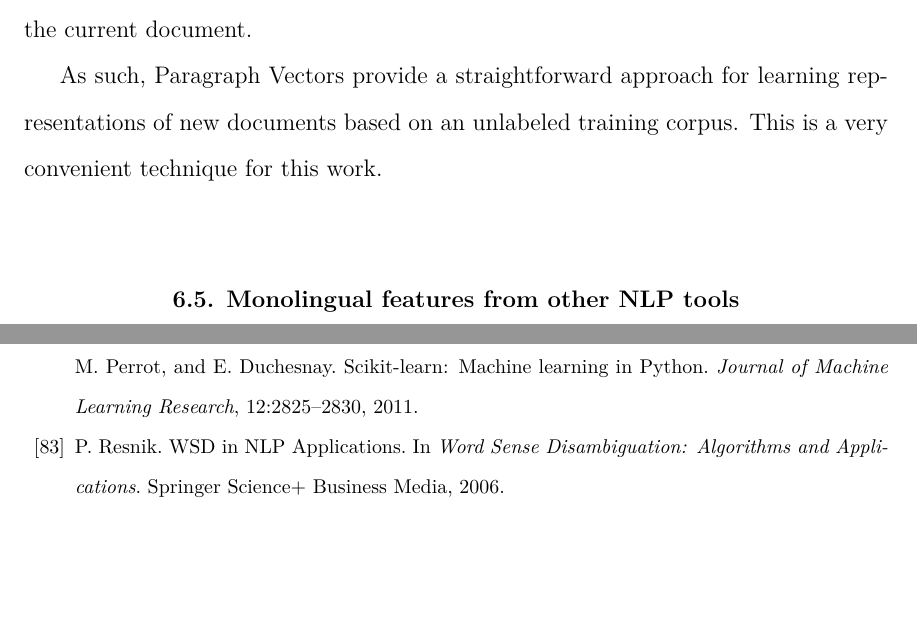
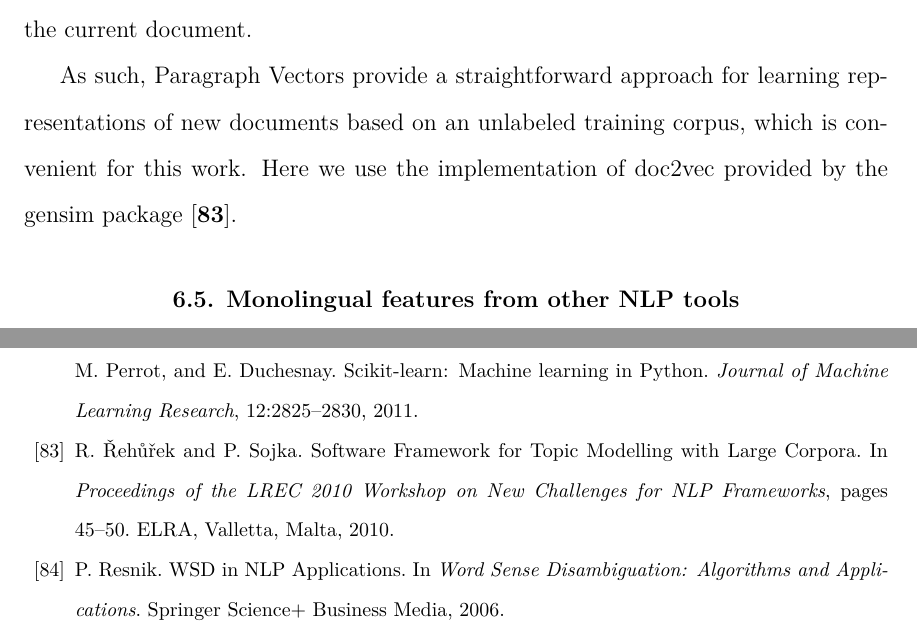
Before and after one commit to alexrudnick/dissertation, a LaTeX thesis (dissertation/dissertation.tex, which reads dissertation/bibliography.bib, dissertation/monolingual.tex): two parts of pages 86 and 114 of 117, joined at a grey line, cut so that both start at the same text, the shorter picture padded with empty space. Compiled offline with XeLaTeX.

Commit message:
still working on doc2vec

```diff
--- a/dissertation/bibliography.bib
+++ b/dissertation/bibliography.bib
@@ -1348,0 +1354 @@ booktitle = {International Conference on Machine Learning}
+        pages = {45--50},
--- a/dissertation/monolingual.tex
+++ b/dissertation/monolingual.tex
@@ -236,8 +236,9 @@ neural network optimizer (stochastic gradient descent) to learn a new embedding
 for the current document.
 
 As such, Paragraph Vectors provide a straightforward approach for learning
-representations of new documents based on an unlabeled training corpus. This is
-a very convenient technique for this work.
+representations of new documents based on an unlabeled training corpus, which
+is convenient for this work. Here we use the implementation of doc2vec provided
+by the gensim package \cite{rehurek-lrec}.
 
 \section{Monolingual features from other NLP tools}
 %% XXX: can we characterize "excellent" here? How good is FreeLing versus other
```
Also changed, not shown: BURNDOWN.md (+3 -1 lines), dissertation/bibliography.bib (9 more changed lines), dissertation/monolingual.tex (1 more changed lines).
